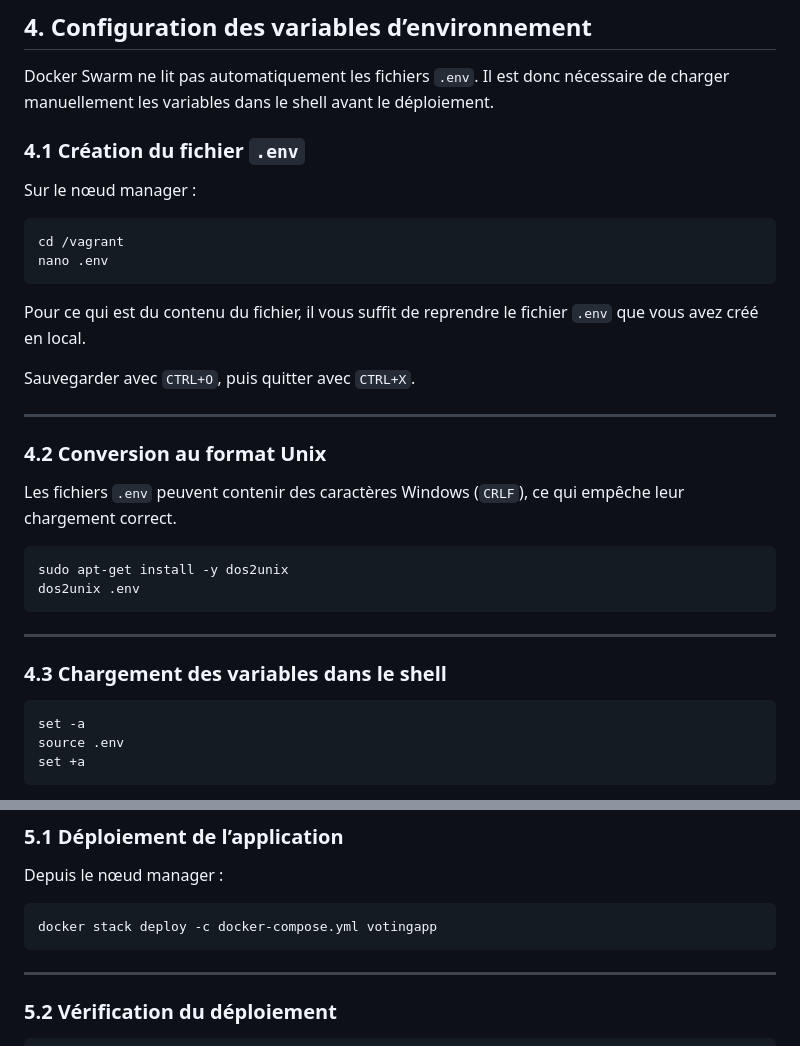
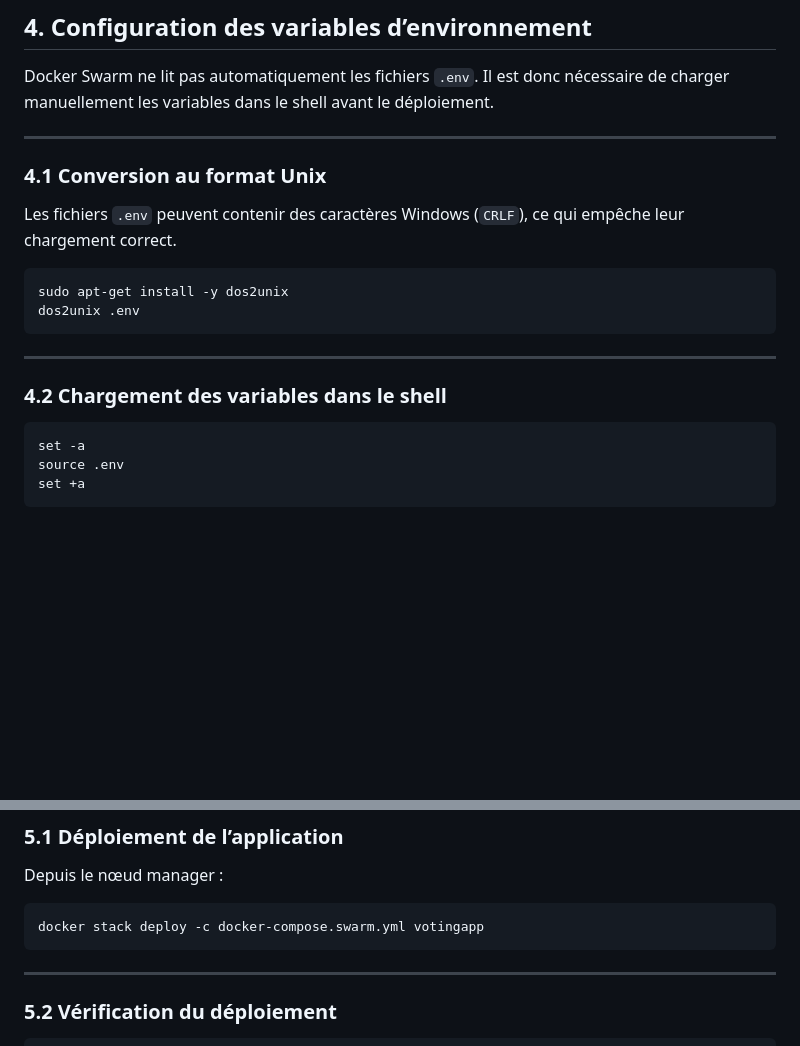
Before and after one commit to Biohazardyee/docker-mini-projet, a Markdown page: src/voting-app/README_SWARM.md, 2 parts joined by grey strips. GitHub-like rendering; blank space fills up the shorter version.

Commit message:
Change for README_SWARM.md

````diff
--- a/src/voting-app/README_SWARM.md
+++ b/src/voting-app/README_SWARM.md
@@ -98,21 +98,9 @@ Une fois terminé, le cluster Swarm est opérationnel avec :
 Docker Swarm ne lit pas automatiquement les fichiers `.env`.
 Il est donc nécessaire de charger manuellement les variables dans le shell avant le déploiement.
 
-### 4.1 Création du fichier `.env`
-
-Sur le nœud manager :
-
-```bash
-cd /vagrant
-nano .env
-```
-Pour ce qui est du contenu du fichier, il vous suffit de reprendre le fichier `.env` que vous avez créé en local.
-
-Sauvegarder avec `CTRL+O`, puis quitter avec `CTRL+X`.
-
 ---
 
-### 4.2 Conversion au format Unix
+### 4.1 Conversion au format Unix
 
 Les fichiers `.env` peuvent contenir des caractères Windows (`CRLF`), ce qui empêche leur chargement correct.
 
@@ -123,7 +111,7 @@ dos2unix .env
 
 ---
 
-### 4.3 Chargement des variables dans le shell
+### 4.2 Chargement des variables dans le shell
 
 ```bash
 set -a
@@ -146,7 +134,7 @@ echo $POSTGRES_USER
 Depuis le nœud manager :
 
 ```bash
-docker stack deploy -c docker-compose.yml votingapp
+docker stack deploy -c docker-compose.swarm.yml votingapp
 ```
 
 ---
````
